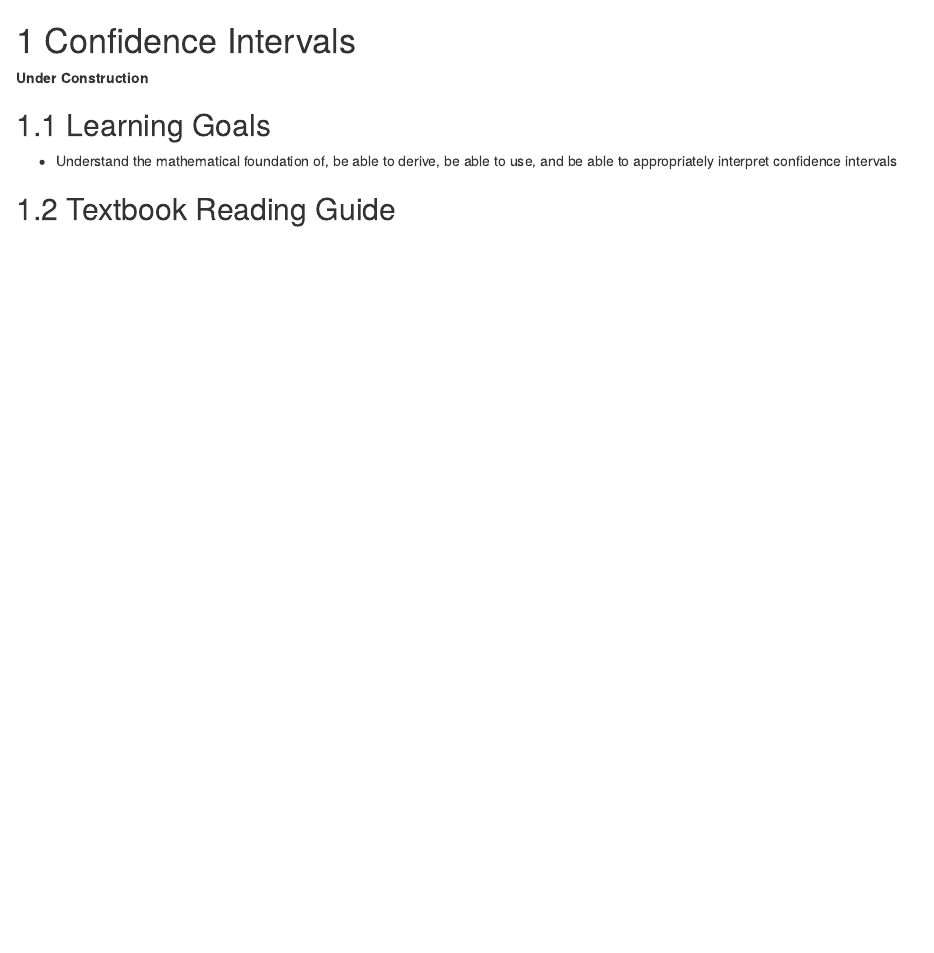
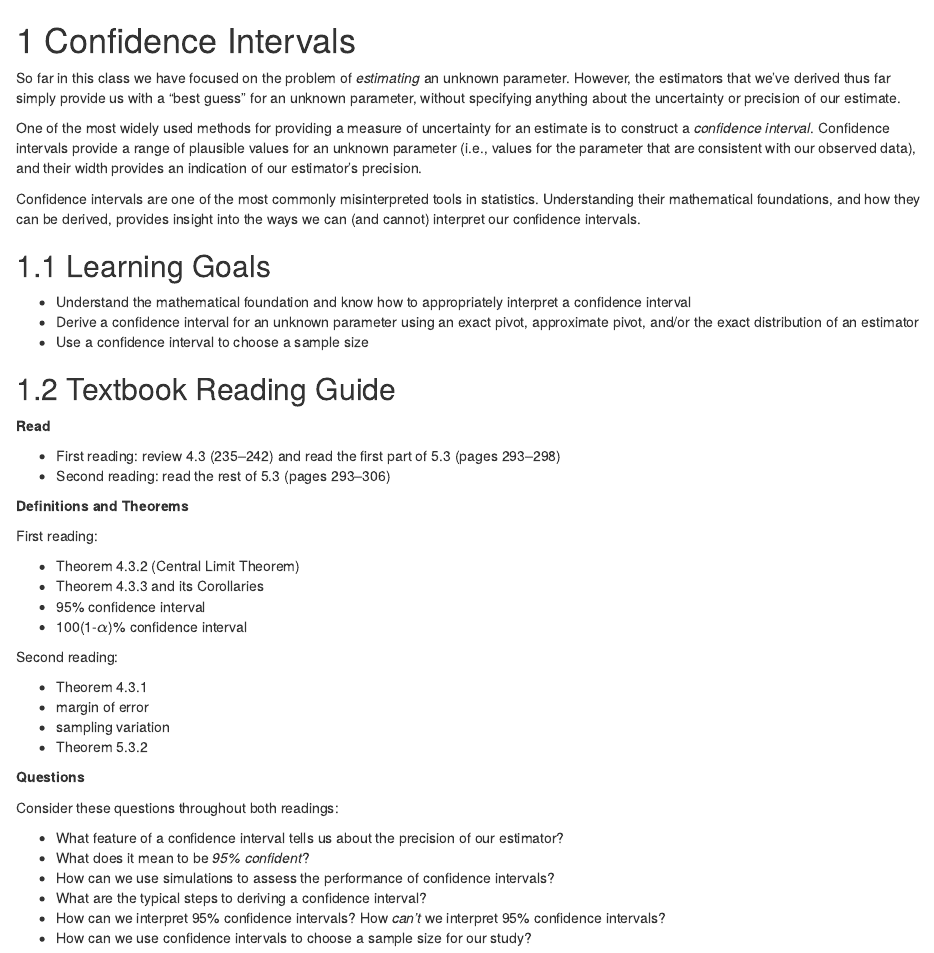
Before and after one commit to kegrinde/MathStatNotes, an R Markdown document (05-confidence-intervals.Rmd): the page in a window 1100 px wide, from its top. Rendered offline with R 4.5, knitr and Pandoc, with nearby package versions; drawn as R Markdown's standard HTML page in place of the format the file asks for.

Commit message:
update ch 5

```diff
--- a/05-confidence-intervals.Rmd
+++ b/05-confidence-intervals.Rmd
@@ -1,9 +1,48 @@
 # Confidence Intervals
 
-**Under Construction**
+So far in this class we have focused on the problem of *estimating* an unknown parameter. However, the estimators that we've derived thus far simply provide us with a "best guess" for an unknown parameter, without specifying anything about the uncertainty or precision of our estimate.
+
+One of the most widely used methods for providing a measure of uncertainty for an estimate is to construct a *confidence interval*. Confidence intervals provide a range of plausible values for an unknown parameter (i.e., values for the parameter that are consistent with our observed data), and their width provides an indication of our estimator's precision.
+
+Confidence intervals are one of the most commonly misinterpreted tools in statistics. Understanding their mathematical foundations, and how they can be derived, provides insight into the ways we can (and cannot) interpret our confidence intervals.
 
 ## Learning Goals
 
-- Understand the mathematical foundation of, be able to derive, be able to use, and be able to appropriately interpret confidence intervals
+- Understand the mathematical foundation and know how to appropriately interpret a confidence interval
+- Derive a confidence interval for an unknown parameter using an exact pivot, approximate pivot, and/or the exact distribution of an estimator
+- Use a confidence interval to choose a sample size
 
 ## Textbook Reading Guide
+
+**Read**
+
+- First reading: review 4.3 (235--242) and read the first part of 5.3 (pages 293--298)
+- Second reading: read the rest of 5.3 (pages 293--306)
+
+**Definitions and Theorems**
+
+First reading:
+
+- Theorem 4.3.2 (Central Limit Theorem)
+- Theorem 4.3.3 and its Corollaries
+- 95% confidence interval
+- 100(1-$\alpha$)% confidence interval
+
+Second reading:
+
+- Theorem 4.3.1
+- margin of error
+- sampling variation
+- Theorem 5.3.2
+
+
+**Questions**
+
+Consider these questions throughout both readings:
+
+- What feature of a confidence interval tells us about the precision of our estimator?
+- What does it mean to be *95% confident*?
+- How can we use simulations to assess the performance of confidence intervals?
+- What are the typical steps to deriving a confidence interval?
+- How can we interpret 95% confidence intervals? How *can't* we interpret 95% confidence intervals?
+- How can we use confidence intervals to choose a sample size for our study?
```
Also changed, not shown: docs/search_index.json, 2 other files.
